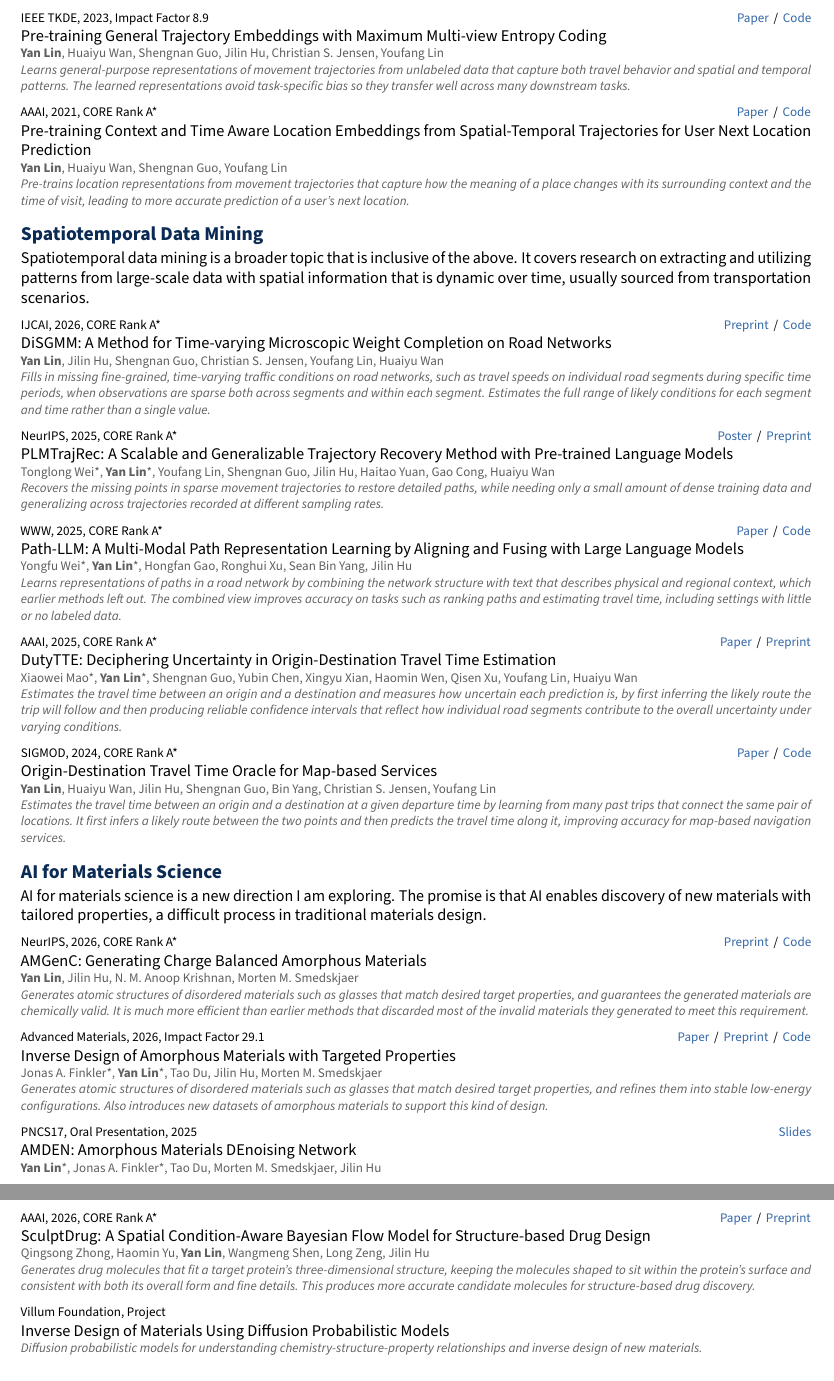
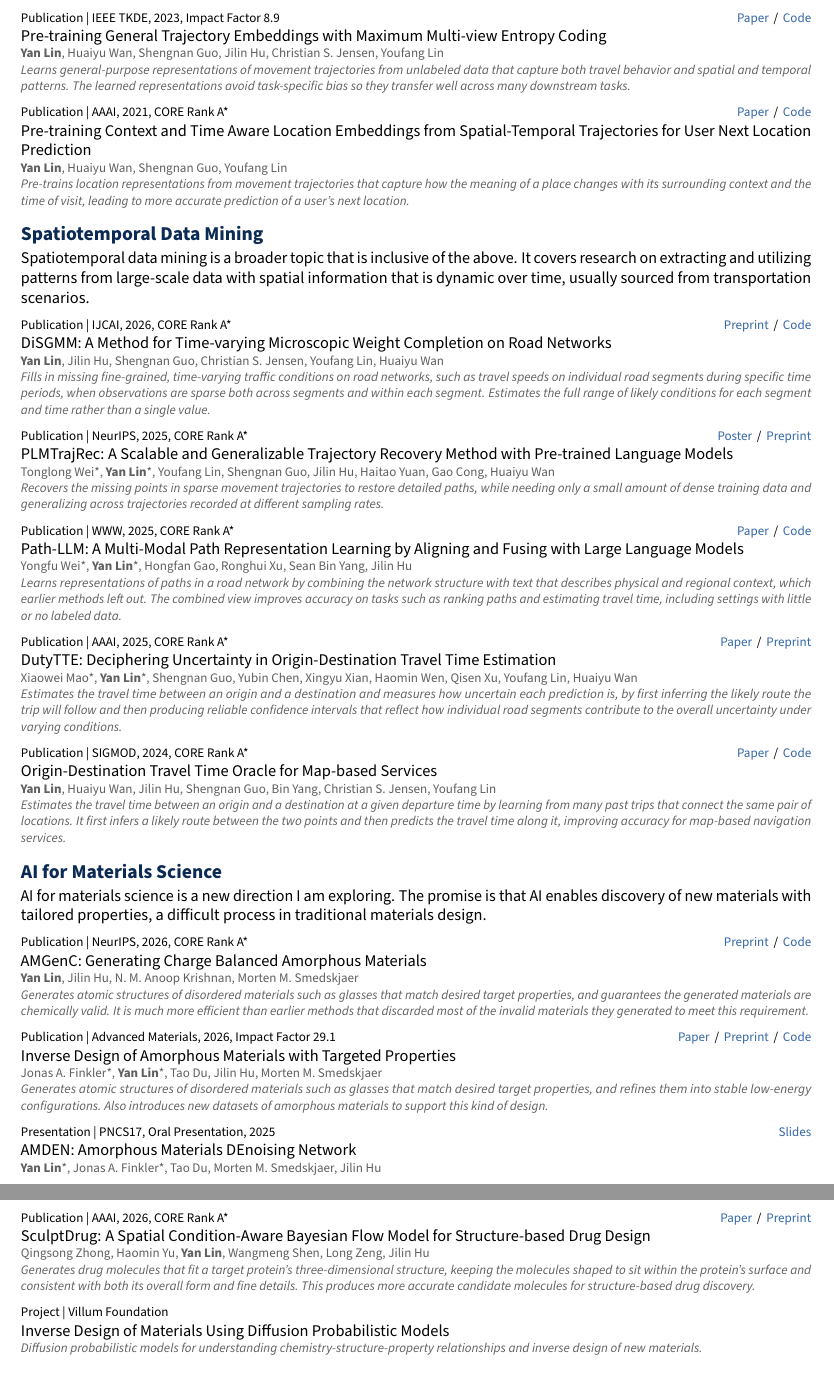
Before and after one commit to Logan-Lin/cv-en, a LaTeX document (main.tex, which reads comp/research-experience.tex): two parts of pages 2 and 3 of 5, joined at a grey line, cut so that both start at the same text. Compiled offline with pdfLaTeX.

Commit message:
feat: label each research experience entry with its type
- Prefix each entry's venue line with "Publication |", "Presentation |", or "Project |"
- Drop the redundant "Project" from the Villum Foundation entry's venue line

```diff
--- a/comp/research-experience.tex
+++ b/comp/research-experience.tex
@@ -6,27 +6,27 @@ My established and exploratory research topics, each with a representative mix o
 \subsection*{Trajectory Representation Learning}
 Trajectory representation learning is one of my established research topics. It aims to learn representations of trajectories (of vehicle, human, or vessel) that are universal across various downstream tasks. This also extends to building a multi-task or foundational model for trajectories that can perform various tasks at once.
 
-\pubentry{IEEE TKDE, 2025, Impact Factor 11.6}{\href{https://ieeexplore.ieee.org/document/10818577}{Paper} \,/\, \href{https://github.com/Logan-Lin/UniTE}{Code}}
+\pubentry{Publication | IEEE TKDE, 2025, Impact Factor 11.6}{\href{https://ieeexplore.ieee.org/document/10818577}{Paper} \,/\, \href{https://github.com/Logan-Lin/UniTE}{Code}}
 {UniTE: A Survey and Unified Pipeline for Pre-training Spatiotemporal Trajectory Embeddings}
 {\me, Zeyu Zhou, Yicheng Liu, Haochen Lv, Haomin Wen, Tianyi Li, Yushuai Li, Christian S. Jensen, Shengnan Guo, Youfang Lin, Huaiyu Wan}
 {Surveys existing methods for learning reusable representations of movement trajectories and brings them together into a single modular framework with shared code, so that new methods can be built, compared, and evaluated on the same basis.}
 
-\pubentry{IEEE TKDE, 2025, Impact Factor 11.6}{\href{https://ieeexplore.ieee.org/document/11004614}{Paper} \,/\, \href{https://github.com/Logan-Lin/UVTM}{Code}}
+\pubentry{Publication | IEEE TKDE, 2025, Impact Factor 11.6}{\href{https://ieeexplore.ieee.org/document/11004614}{Paper} \,/\, \href{https://github.com/Logan-Lin/UVTM}{Code}}
 {UVTM: Universal Vehicle Trajectory Modeling with ST Feature Domain Generation}
 {\me, Jilin Hu, Shengnan Guo, Bin Yang, Christian S. Jensen, Youfang Lin, Huaiyu Wan}
 {A single model for vehicle GPS trajectories that handles many tasks such as travel time estimation, trajectory recovery, and trajectory prediction, instead of maintaining a separate model for each. It stays accurate even when trajectories are sparse or only part of their features are available, by learning to rebuild dense and complete trajectories from incomplete ones.}
 
-\pubentry{NeurIPS, 2025, CORE Rank A*}{\href{https://neurips.cc/virtual/2025/oral/117509}{Oral} \,/\, \href{https://neurips.cc/virtual/2025/poster/117508}{Poster}}
+\pubentry{Publication | NeurIPS, 2025, CORE Rank A*}{\href{https://neurips.cc/virtual/2025/oral/117509}{Oral} \,/\, \href{https://neurips.cc/virtual/2025/poster/117508}{Poster}}
 {TransferTraj: A Vehicle Trajectory Learning Model for Region and Task Transferability}
 {Tonglong Wei*, \me*, Zeyu Zhou, Haomin Wen, Jilin Hu, Shengnan Guo, Youfang Lin, Gao Cong, Huaiyu Wan}
 {Learns from vehicle GPS trajectories in a way that transfers across different geographic regions and different prediction tasks without retraining, removing the need to keep separate specialized models. Handles each task by treating it as recovering hidden parts of a trajectory, so one model serves many tasks even with limited data.}
 
-\pubentry{IEEE TKDE, 2023, Impact Factor 8.9}{\href{https://ieeexplore.ieee.org/abstract/document/10375102}{Paper} \,/\, \href{https://github.com/Logan-Lin/MMTEC}{Code}}
+\pubentry{Publication | IEEE TKDE, 2023, Impact Factor 8.9}{\href{https://ieeexplore.ieee.org/abstract/document/10375102}{Paper} \,/\, \href{https://github.com/Logan-Lin/MMTEC}{Code}}
 {Pre-training General Trajectory Embeddings with Maximum Multi-view Entropy Coding}
 {\me, Huaiyu Wan, Shengnan Guo, Jilin Hu, Christian S. Jensen, Youfang Lin}
 {Learns general-purpose representations of movement trajectories from unlabeled data that capture both travel behavior and spatial and temporal patterns. The learned representations avoid task-specific bias so they transfer well across many downstream tasks.}
 
-\pubentry{AAAI, 2021, CORE Rank A*}{\href{https://ojs.aaai.org/index.php/AAAI/article/view/16548}{Paper} \,/\, \href{https://github.com/Logan-Lin/CTLE}{Code}}
+\pubentry{Publication | AAAI, 2021, CORE Rank A*}{\href{https://ojs.aaai.org/index.php/AAAI/article/view/16548}{Paper} \,/\, \href{https://github.com/Logan-Lin/CTLE}{Code}}
 {Pre-training Context and Time Aware Location Embeddings from Spatial-Temporal Trajectories for User Next Location Prediction}
 {\me, Huaiyu Wan, Shengnan Guo, Youfang Lin}
 {Pre-trains location representations from movement trajectories that capture how the meaning of a place changes with its surrounding context and the time of visit, leading to more accurate prediction of a user's next location.}
@@ -34,27 +34,27 @@ Trajectory representation learning is one of my established research topics. It
 \subsection*{Spatiotemporal Data Mining}
 Spatiotemporal data mining is a broader topic that is inclusive of the above. It covers research on extracting and utilizing patterns from large-scale data with spatial information that is dynamic over time, usually sourced from transportation scenarios.
 
-\pubentry{IJCAI, 2026, CORE Rank A*}{\href{https://arxiv.org/abs/2603.29837}{Preprint} \,/\, \href{https://github.com/Logan-Lin/DiSGMM-code}{Code}}
+\pubentry{Publication | IJCAI, 2026, CORE Rank A*}{\href{https://arxiv.org/abs/2603.29837}{Preprint} \,/\, \href{https://github.com/Logan-Lin/DiSGMM-code}{Code}}
 {DiSGMM: A Method for Time-varying Microscopic Weight Completion on Road Networks}
 {\me, Jilin Hu, Shengnan Guo, Christian S. Jensen, Youfang Lin, Huaiyu Wan}
 {Fills in missing fine-grained, time-varying traffic conditions on road networks, such as travel speeds on individual road segments during specific time periods, when observations are sparse both across segments and within each segment. Estimates the full range of likely conditions for each segment and time rather than a single value.}
 
-\pubentry{NeurIPS, 2025, CORE Rank A*}{\href{https://neurips.cc/virtual/2025/poster/117945}{Poster} \,/\, \href{https://arxiv.org/abs/2410.14281}{Preprint}}
+\pubentry{Publication | NeurIPS, 2025, CORE Rank A*}{\href{https://neurips.cc/virtual/2025/poster/117945}{Poster} \,/\, \href{https://arxiv.org/abs/2410.14281}{Preprint}}
 {PLMTrajRec: A Scalable and Generalizable Trajectory Recovery Method with Pre-trained Language Models}
 {Tonglong Wei*, \me*, Youfang Lin, Shengnan Guo, Jilin Hu, Haitao Yuan, Gao Cong, Huaiyu Wan}
 {Recovers the missing points in sparse movement trajectories to restore detailed paths, while needing only a small amount of dense training data and generalizing across trajectories recorded at different sampling rates.}
 
-\pubentry{WWW, 2025, CORE Rank A*}{\href{https://openreview.net/forum?id=KmMSQS6tFn}{Paper} \,/\, \href{https://github.com/decisionintelligence/Path-LLM}{Code}}
+\pubentry{Publication | WWW, 2025, CORE Rank A*}{\href{https://openreview.net/forum?id=KmMSQS6tFn}{Paper} \,/\, \href{https://github.com/decisionintelligence/Path-LLM}{Code}}
 {Path-LLM: A Multi-Modal Path Representation Learning by Aligning and Fusing with Large Language Models}
 {Yongfu Wei*, \me*, Hongfan Gao, Ronghui Xu, Sean Bin Yang, Jilin Hu}
 {Learns representations of paths in a road network by combining the network structure with text that describes physical and regional context, which earlier methods left out. The combined view improves accuracy on tasks such as ranking paths and estimating travel time, including settings with little or no labeled data.}
 
-\pubentry{AAAI, 2025, CORE Rank A*}{\href{https://ojs.aaai.org/index.php/AAAI/article/view/33350}{Paper} \,/\, \href{https://arxiv.org/abs/2408.12809}{Preprint}}
+\pubentry{Publication | AAAI, 2025, CORE Rank A*}{\href{https://ojs.aaai.org/index.php/AAAI/article/view/33350}{Paper} \,/\, \href{https://arxiv.org/abs/2408.12809}{Preprint}}
 {DutyTTE: Deciphering Uncertainty in Origin-Destination Travel Time Estimation}
 {Xiaowei Mao*, \me*, Shengnan Guo, Yubin Chen, Xingyu Xian, Haomin Wen, Qisen Xu, Youfang Lin, Huaiyu Wan}
 {Estimates the travel time between an origin and a destination and measures how uncertain each prediction is, by first inferring the likely route the trip will follow and then producing reliable confidence intervals that reflect how individual road segments contribute to the overall uncertainty under varying conditions.}
 
-\pubentry{SIGMOD, 2024, CORE Rank A*}{\href{https://dl.acm.org/doi/10.1145/3617337}{Paper} \,/\, \href{https://github.com/Logan-Lin/DOT}{Code}}
+\pubentry{Publication | SIGMOD, 2024, CORE Rank A*}{\href{https://dl.acm.org/doi/10.1145/3617337}{Paper} \,/\, \href{https://github.com/Logan-Lin/DOT}{Code}}
 {Origin-Destination Travel Time Oracle for Map-based Services}
 {\me, Huaiyu Wan, Jilin Hu, Shengnan Guo, Bin Yang, Christian S. Jensen, Youfang Lin}
 {Estimates the travel time between an origin and a destination at a given departure time by learning from many past trips that connect the same pair of locations. It first infers a likely route between the two points and then predicts the travel time along it, improving accuracy for map-based navigation services.}
@@ -62,26 +62,26 @@ Spatiotemporal data mining is a broader topic that is inclusive of the above. It
 \subsection*{AI for Materials Science}
 AI for materials science is a new direction I am exploring. The promise is that AI enables discovery of new materials with tailored properties, a difficult process in traditional materials design.
 
-\pubentry{NeurIPS, 2026, CORE Rank A*}{\href{https://arxiv.org/abs/2604.27613}{Preprint} \,/\, \href{https://github.com/Logan-Lin/AMGenC-code}{Code}}
+\pubentry{Publication | NeurIPS, 2026, CORE Rank A*}{\href{https://arxiv.org/abs/2604.27613}{Preprint} \,/\, \href{https://github.com/Logan-Lin/AMGenC-code}{Code}}
 {AMGenC: Generating Charge Balanced Amorphous Materials}
 {\me, Jilin Hu, N. M. Anoop Krishnan, Morten M. Smedskjaer}
 {Generates atomic structures of disordered materials such as glasses that match desired target properties, and guarantees the generated materials are chemically valid. It is much more efficient than earlier methods that discarded most of the invalid materials they generated to meet this requirement.}
 
-\pubentry{Advanced Materials, 2026, Impact Factor 29.1}{\href{https://doi.org/10.1002/adma.202522493}{Paper} \,/\, \href{https://arxiv.org/abs/2509.13916}{Preprint} \,/\, \href{https://github.com/Logan-Lin/AMDEN-code}{Code}}
+\pubentry{Publication | Advanced Materials, 2026, Impact Factor 29.1}{\href{https://doi.org/10.1002/adma.202522493}{Paper} \,/\, \href{https://arxiv.org/abs/2509.13916}{Preprint} \,/\, \href{https://github.com/Logan-Lin/AMDEN-code}{Code}}
 {Inverse Design of Amorphous Materials with Targeted Properties}
 {Jonas A. Finkler*, \me*, Tao Du, Jilin Hu, Morten M. Smedskjaer}
 {Generates atomic structures of disordered materials such as glasses that match desired target properties, and refines them into stable low-energy configurations. Also introduces new datasets of amorphous materials to support this kind of design.}
 
-\pubentry{PNCS17, Oral Presentation, 2025}{\href{https://github.com/Logan-Lin/amden-presentation/releases/latest/download/slide.pdf}{Slides}}
+\pubentry{Presentation | PNCS17, Oral Presentation, 2025}{\href{https://github.com/Logan-Lin/amden-presentation/releases/latest/download/slide.pdf}{Slides}}
 {AMDEN: Amorphous Materials DEnoising Network}
 {\me*, Jonas A. Finkler*, Tao Du, Morten M. Smedskjaer, Jilin Hu}{}
 
-\pubentry{AAAI, 2026, CORE Rank A*}{\href{https://ojs.aaai.org/index.php/AAAI/article/view/37139}{Paper} \,/\, \href{https://arxiv.org/abs/2511.12489}{Preprint}}
+\pubentry{Publication | AAAI, 2026, CORE Rank A*}{\href{https://ojs.aaai.org/index.php/AAAI/article/view/37139}{Paper} \,/\, \href{https://arxiv.org/abs/2511.12489}{Preprint}}
 {SculptDrug: A Spatial Condition-Aware Bayesian Flow Model for Structure-based Drug Design}
 {Qingsong Zhong, Haomin Yu, \me, Wangmeng Shen, Long Zeng, Jilin Hu}
 {Generates drug molecules that fit a target protein's three-dimensional structure, keeping the molecules shaped to sit within the protein's surface and consistent with both its overall form and fine details. This produces more accurate candidate molecules for structure-based drug discovery.}
 
-\pubentry{Villum Foundation, Project}{}
+\pubentry{Project | Villum Foundation}{}
 {Inverse Design of Materials Using Diffusion Probabilistic Models}
 {}
 {Diffusion probabilistic models for understanding chemistry-structure-property relationships and inverse design of new materials.}
```
